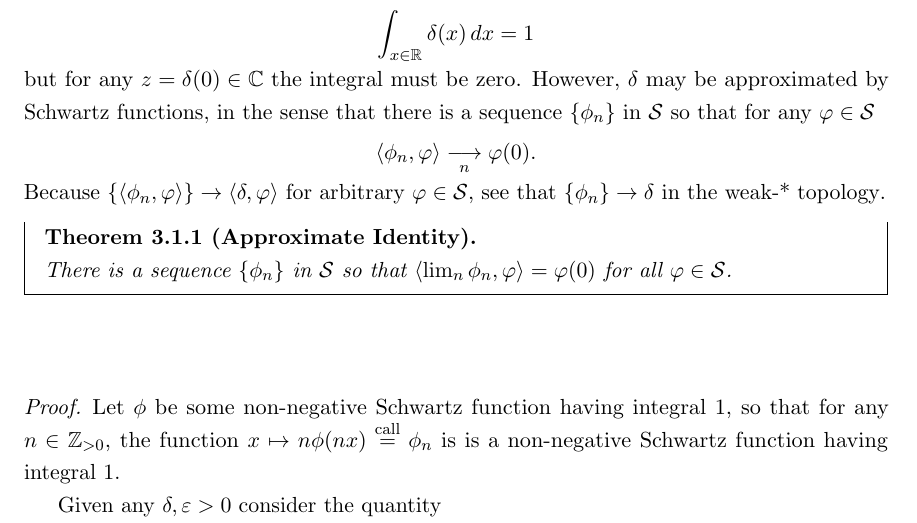
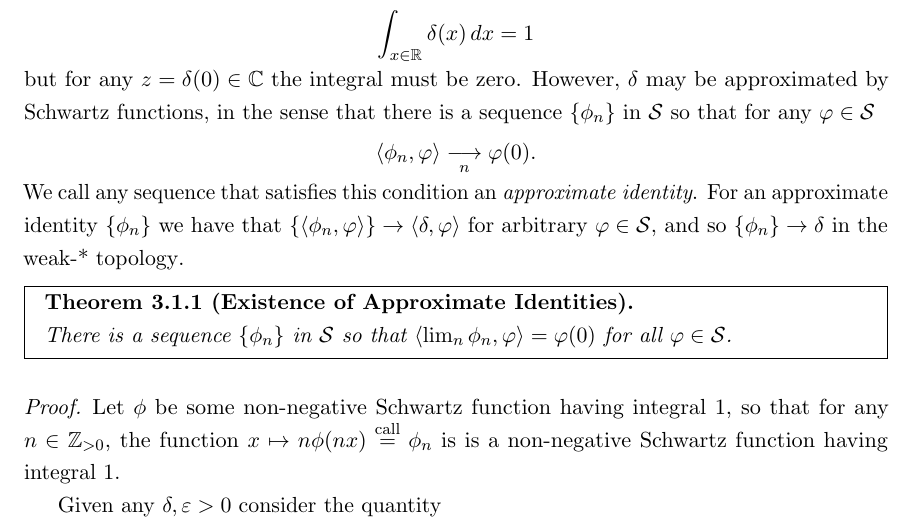
Before and after one commit to sethjust/thesis, a LaTeX thesis (thesis.tex, which reads dists.tex): part of page 41 of 57, cut so that both start at the same text. Compiled offline with pdfLaTeX; a LaTeX package or settings file that is missing is left out.

Commit message:
small changes to wording of approx. id.

```diff
--- a/dists.tex
+++ b/dists.tex
@@ -97,9 +97,10 @@
     \begin{align*}
       \langle \phi_n, \varphi\rangle \underset{n}{\longrightarrow} \varphi(0)\text{.}
     \end{align*}
-    Because $\{\langle\phi_n,\varphi\rangle\}\rightarrow\langle\delta,\varphi\rangle$ for arbitrary $\varphi\in\S$, see that $\{\phi_n\}\rightarrow\delta$ in the \ws.
+    We call any sequence that satisfies this condition an \emph{approximate identity}.
+    For an approximate identity $\{\phi_n\}$ we have that $\{\langle\phi_n,\varphi\rangle\}\rightarrow\langle\delta,\varphi\rangle$ for arbitrary $\varphi\in\S$, and so $\{\phi_n\}\rightarrow\delta$ in the \ws.
 
-    \begin{thm}[Approximate Identity]
+    \begin{thm}[Existence of Approximate Identities]
       There is a sequence $\{\phi_n\}$ in \S so that $\langle\lim_n \phi_n,\varphi\rangle = \varphi(0)$ for all $\varphi\in\S$.
     \end{thm}
     \begin{proof}
```
